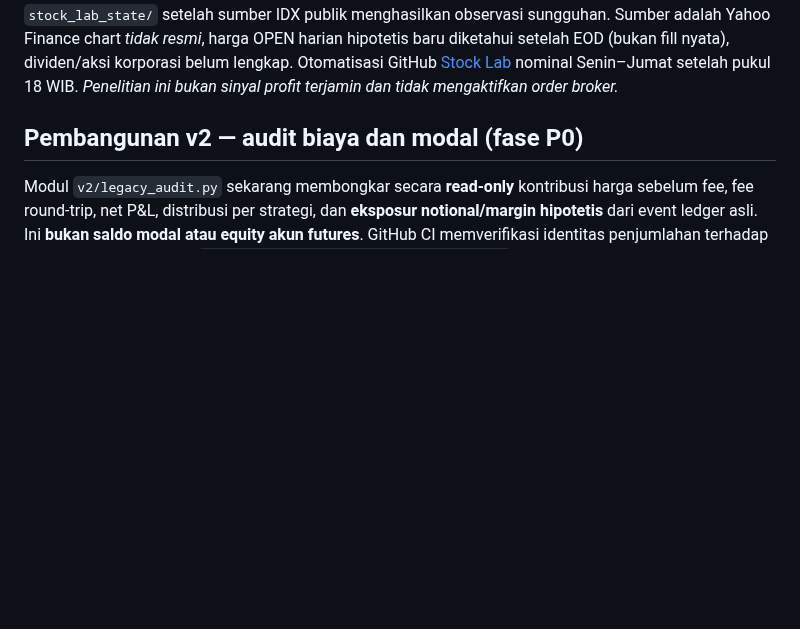
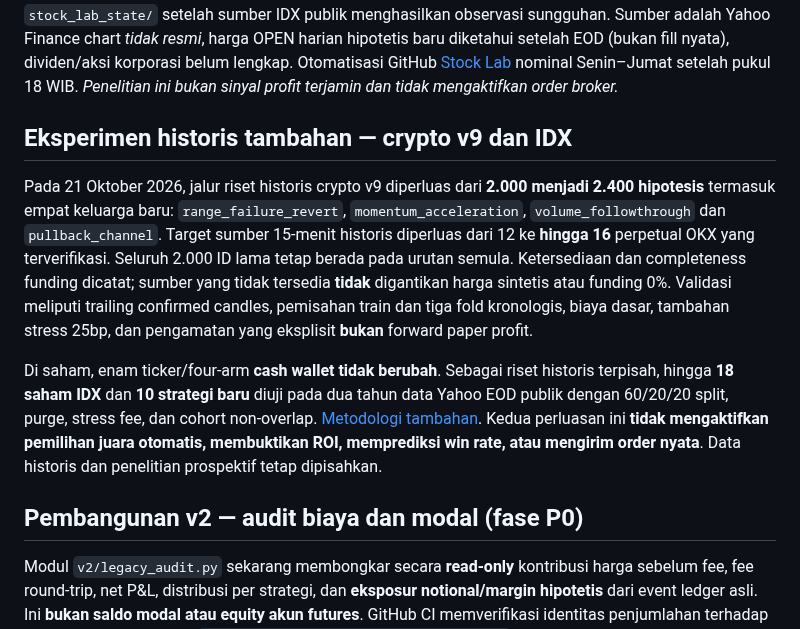
Before and after one commit to 0xzein-eth/crypto-strategy-lab, a Markdown page: README.md, the part around the change. Drawn GitHub-style; blank space fills up the shorter version.

Commit message:
docs: explain frozen-paper versus expanded crypto and IDX historical strategy matrix

```diff
--- a/README.md
+++ b/README.md
@@ -33,6 +33,29 @@ belum lengkap. Otomatisasi GitHub
 [Stock Lab](.github/workflows/stock-lab.yml) nominal Senin–Jumat
 setelah pukul 18 WIB. *Penelitian ini bukan sinyal profit
 terjamin dan tidak mengaktifkan order broker.*
+
+## Eksperimen historis tambahan — crypto v9 dan IDX
+
+Pada 21 Oktober 2026, jalur riset historis crypto v9 diperluas dari
+**2.000 menjadi 2.400 hipotesis** termasuk empat keluarga baru:
+`range_failure_revert`, `momentum_acceleration`,
+`volume_followthrough` dan `pullback_channel`.
+Target sumber 15-menit historis diperluas dari 12 ke **hingga 16**
+perpetual OKX yang terverifikasi. Seluruh 2.000 ID lama tetap berada
+pada urutan semula. Ketersediaan dan completeness funding dicatat;
+sumber yang tidak tersedia **tidak** digantikan harga sintetis atau
+funding 0%. Validasi meliputi trailing confirmed candles, pemisahan
+train dan tiga fold kronologis, biaya dasar, tambahan stress 25bp,
+dan pengamatan yang eksplisit **bukan** forward paper profit.
+
+Di saham, enam ticker/four-arm **cash wallet tidak berubah**.
+Sebagai riset historis terpisah, hingga **18 saham IDX** dan
+**10 strategi baru** diuji pada dua tahun data Yahoo EOD publik
+dengan 60/20/20 split, purge, stress fee, dan cohort
+non-overlap. [Metodologi tambahan](stock_lab/README.md).
+Kedua perluasan ini **tidak mengaktifkan pemilihan juara otomatis,
+membuktikan ROI, memprediksi win rate, atau mengirim order nyata**.
+Data historis dan penelitian prospektif tetap dipisahkan.
 
 ## Pembangunan v2 — audit biaya dan modal (fase P0)
 
```
